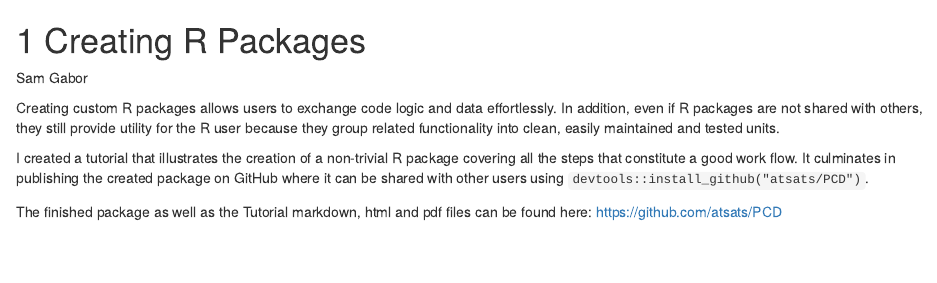
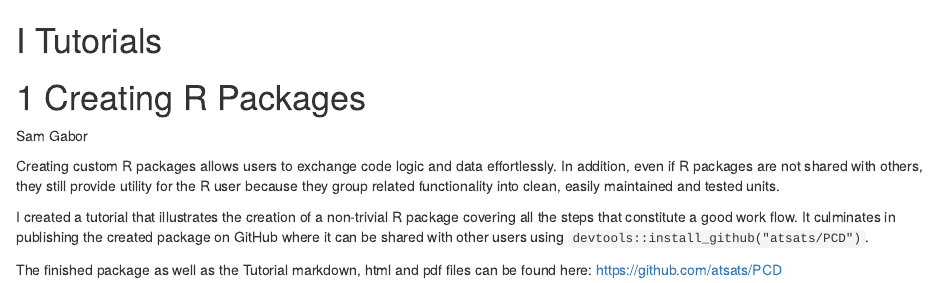
Before and after one commit to jtr13/cc21, an R Markdown document (CreatingRPackages.Rmd): the page in a window 1100 px wide, from its top. Rendered offline with R 4.5, knitr and Pandoc, with nearby package versions; drawn as R Markdown's standard HTML page in place of the format the file asks for.

Commit message:
Update CreatingRPackages.Rmd
Added part info

```diff
--- a/CreatingRPackages.Rmd
+++ b/CreatingRPackages.Rmd
@@ -1,3 +1,4 @@
+# (PART) Tutorials {-}
 
 # Creating R Packages
 
```
